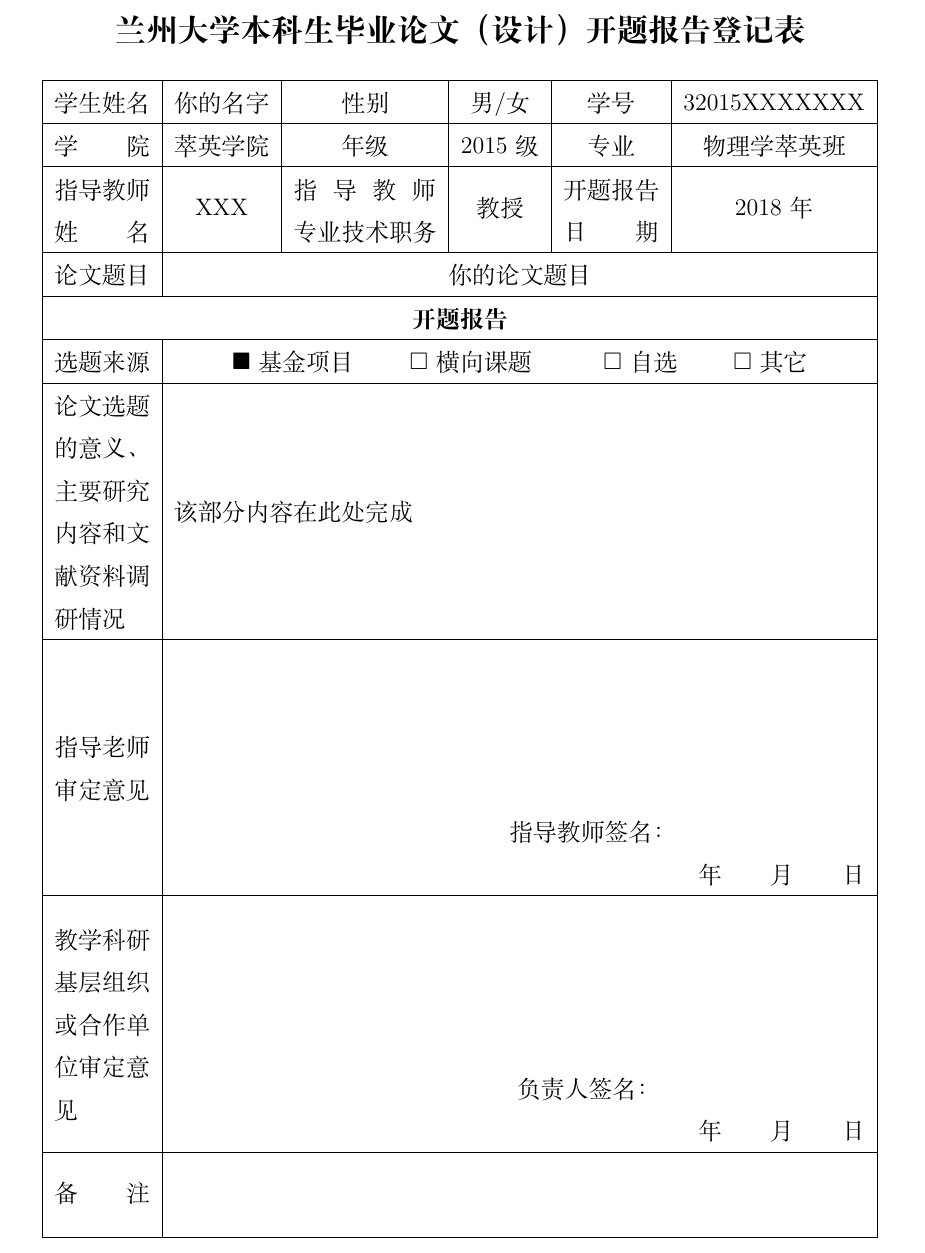
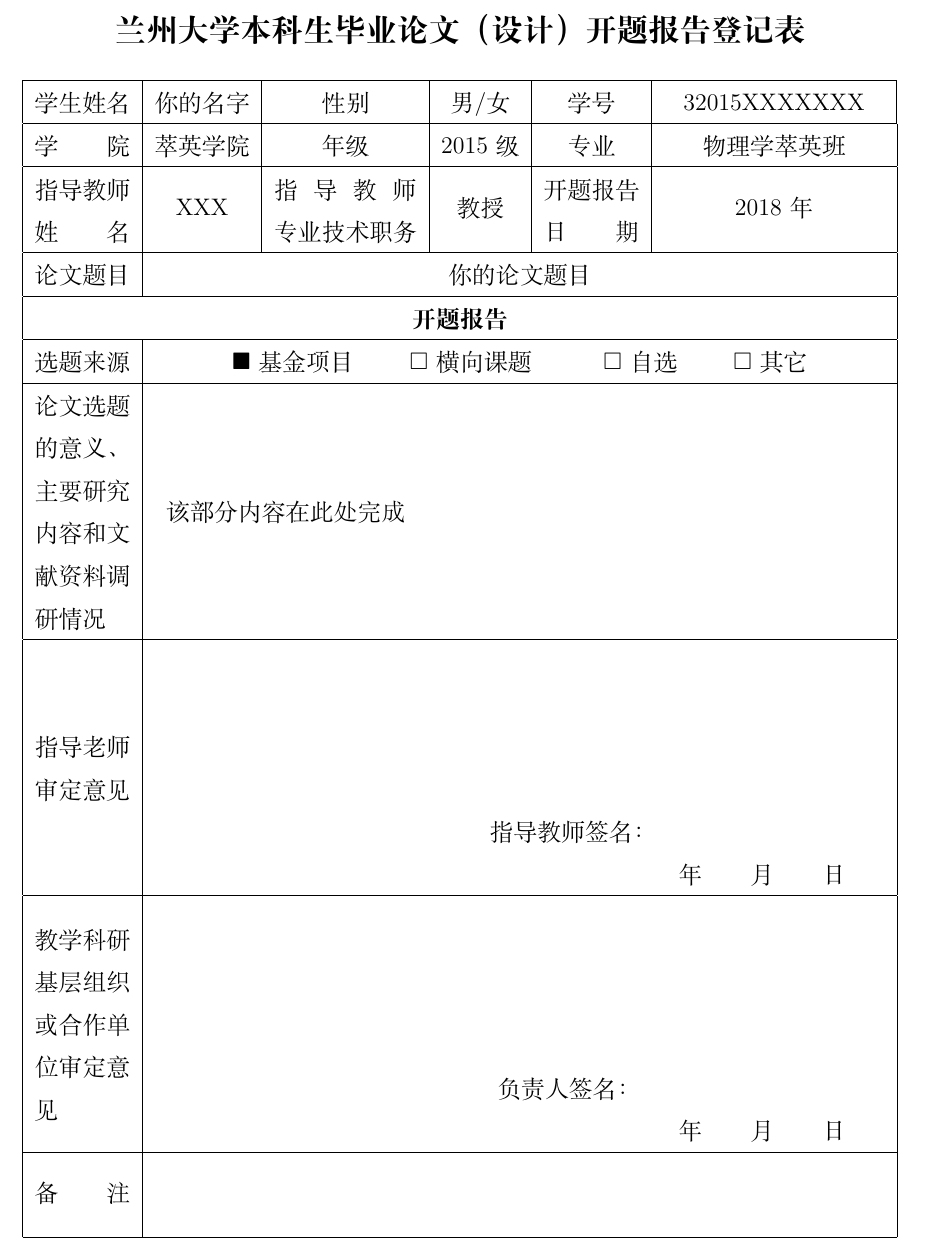
Before and after one commit to CosmosLiang/LZUthesis, a LaTeX document (兰州大学本科生毕业论文（设计）开题报告登记表/兰州大学本科生毕业论文（设计）开题报告登记表.tex): part of the page, cut so that both start at the same text. Compiled offline with XeLaTeX; a missing font is replaced by an installed copy or a similar font.

Commit message:
Update 兰州大学本科生毕业论文（设计）开题报告登记表.tex

```diff
--- a/兰州大学本科生毕业论文（设计）开题报告登记表/兰州大学本科生毕业论文（设计）开题报告登记表.tex
+++ b/兰州大学本科生毕业论文（设计）开题报告登记表/兰州大学本科生毕业论文（设计）开题报告登记表.tex
@@ -50,7 +50,7 @@
 	\multicolumn{1}{|c|}{论文题目}                                              & \multicolumn{5}{c|}{你的论文题目}                                                                                             \\* \hline
 	\multicolumn{6}{|c|}{\textbf{开题报告}}                                                                                                                                                                                                     \\* \hline
 	\multicolumn{1}{|c|}{选题来源}                                              & \multicolumn{5}{c|}{$\blacksquare$基金项目 \qquad $\square$横向课题　\qquad $\square$自选 \qquad $\square$其它}                                                                                                                               \\* \hline
-	\multicolumn{1}{|c|}{\begin{tabular}[c]{@{}l@{}}论文选题\\的意义、\\主要研究\\内容和文\\献资料调\\研情况\end{tabular}}                         & \multicolumn{5}{l|}{\begin{tabular}[c]{@{}l@{}}该部分内容在此处完成\end{tabular}} \\* \hline
+	\multicolumn{1}{|c|}{\begin{tabular}[c]{@{}l@{}}论文选题\\的意义、\\主要研究\\内容和文\\献资料调\\研情况\end{tabular}}                         & \multicolumn{5}{l|}{\begin{tabular}[l]{p{0.8\columnwidth}}该部分内容在此处完成\end{tabular}} \\* \hline
 	\multicolumn{1}{|c|}{\begin{tabular}[c]{@{}l@{}}指导老师\\审定意见\end{tabular}}                                          & \multicolumn{5}{l|}{\begin{tabular}[c]{@{}l@{}}\\ \\ \\ \\ ~~~~~~~~~~~~~~~~~~~~~~~~~~~~~~~~~~~~~~~~~~~指导教师签名：\\~~~~~~~~~~~~~~~~~~~~~~~~~~~~~~~~~~~~~~~~~~~~~~~~~~~~~~~\qquad \qquad 年\qquad 月\qquad 日\end{tabular}}                                                                                                                             \\* \hline
 	\multicolumn{1}{|c|}{\begin{tabular}[c]{@{}l@{}}教学科研\\基层组织\\或合作单\\位审定意\\见\end{tabular}}                               & \multicolumn{5}{l|}{\begin{tabular}[c]{@{}l@{}}\\ \\ \\ \\~~~~~~~~~~~~~~~~~~~~~~~~~~~~~~~~~~~~~~~~~~~ 负责人签名：\\~~~~~~~~~~~~~~~~~~~~~~~~~~~~~~~~~~~~~~~~~~~~~~~~~~~~~~~\qquad \qquad 年\qquad 月\qquad 日\end{tabular}}                                                                                                                              \\* \hline
 	备\qquad 注                                                                      & \multicolumn{5}{l|}{\begin{tabular}[c]{@{}l@{}}\\ \\\end{tabular}} \\* \hline
```
